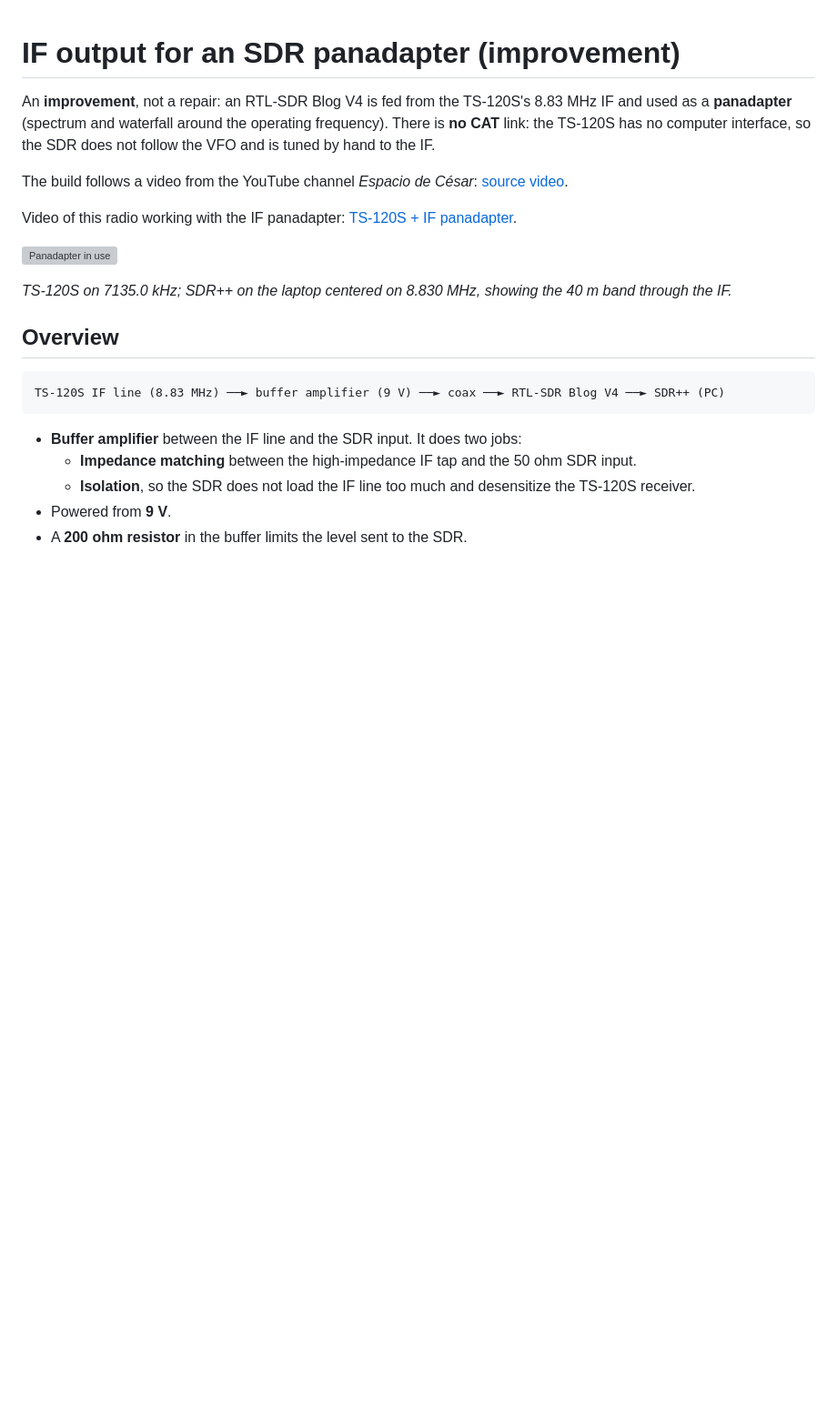
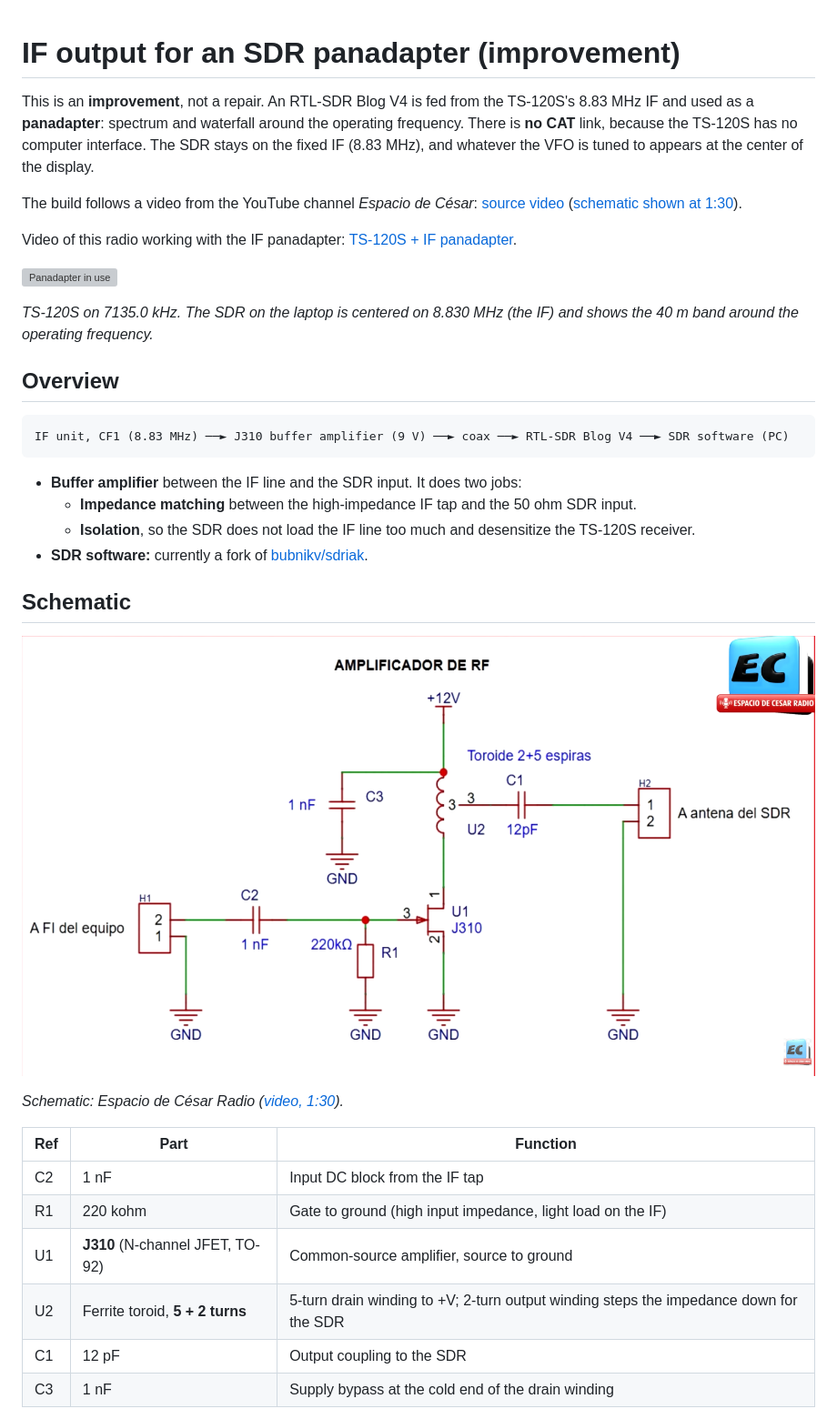
Before and after one commit to tomduca/kenwood_ts-120s, a Markdown page: docs/08-if-panadapter-output.md, the part around one of its changes. Shown at 91% size. GitHub-like rendering; pictures changed too: img/if-buffer-schematic.png (added); blank space fills up the shorter version; grey boxes are pictures that could not be loaded.

````diff
--- a/docs/08-if-panadapter-output.md
+++ b/docs/08-if-panadapter-output.md
@@ -1,23 +1,38 @@
 # IF output for an SDR panadapter (improvement)
 
-An **improvement**, not a repair: an RTL-SDR Blog V4 is fed from the TS-120S's 8.83 MHz IF and used as a **panadapter** (spectrum and waterfall around the operating frequency). There is **no CAT** link: the TS-120S has no computer interface, so the SDR does not follow the VFO and is tuned by hand to the IF.
+This is an **improvement**, not a repair. An RTL-SDR Blog V4 is fed from the TS-120S's 8.83 MHz IF and used as a **panadapter**: spectrum and waterfall around the operating frequency. There is **no CAT** link, because the TS-120S has no computer interface. The SDR stays on the fixed IF (8.83 MHz), and whatever the VFO is tuned to appears at the center of the display.
 
-The build follows a video from the YouTube channel *Espacio de César*: [source video](https://www.youtube.com/watch?v=JrP153SrSbA&t=358s).
+The build follows a video from the YouTube channel *Espacio de César*: [source video](https://www.youtube.com/watch?v=JrP153SrSbA&t=358s) ([schematic shown at 1:30](https://www.youtube.com/watch?v=JrP153SrSbA&t=90s)).
 
 Video of this radio working with the IF panadapter: [TS-120S + IF panadapter](https://www.youtube.com/watch?v=3ZGHC09Vlz8).
 
 ![Panadapter in use](../img/panadapter-in-use.png)
 
-*TS-120S on 7135.0 kHz; SDR++ on the laptop centered on 8.830 MHz, showing the 40 m band through the IF.*
+*TS-120S on 7135.0 kHz. The SDR on the laptop is centered on 8.830 MHz (the IF) and shows the 40 m band around the operating frequency.*
 
 ## Overview
 
 ```
-TS-120S IF line (8.83 MHz) ──► buffer amplifier (9 V) ──► coax ──► RTL-SDR Blog V4 ──► SDR++ (PC)
+IF unit, CF1 (8.83 MHz) ──► J310 buffer amplifier (9 V) ──► coax ──► RTL-SDR Blog V4 ──► SDR software (PC)
 ```
 
 - **Buffer amplifier** between the IF line and the SDR input. It does two jobs:
   - **Impedance matching** between the high-impedance IF tap and the 50 ohm SDR input.
   - **Isolation**, so the SDR does not load the IF line too much and desensitize the TS-120S receiver.
-- Powered from **9 V**.
-- A **200 ohm resistor** in the buffer limits the level sent to the SDR.
+- **SDR software:** currently a fork of [bubnikv/sdriak](https://github.com/bubnikv/sdriak).
+
+## Schematic
+
+![IF buffer schematic](../img/if-buffer-schematic.png)
+
+*Schematic: Espacio de César Radio ([video, 1:30](https://www.youtube.com/watch?v=JrP153SrSbA&t=90s)).*
+
+| Ref | Part | Function |
+|---|---|---|
+| C2 | 1 nF | Input DC block from the IF tap |
+| R1 | 220 kohm | Gate to ground (high input impedance, light load on the IF) |
+| U1 | **J310** (N-channel JFET, TO-92) | Common-source amplifier, source to ground |
+| U2 | Ferrite toroid, **5 + 2 turns** | 5-turn drain winding to +V; 2-turn output winding steps the impedance down for the SDR |
+| C1 | 12 pF | Output coupling to the SDR |
+| C3 | 1 nF | Supply bypass at the cold end of the drain winding |
+
````
Also changed, not shown: other parts of docs/08-if-panadapter-output.md (+22 -16 lines), README.md (+2 -2 lines), img/if-unit-cf1-tap.png (added).
